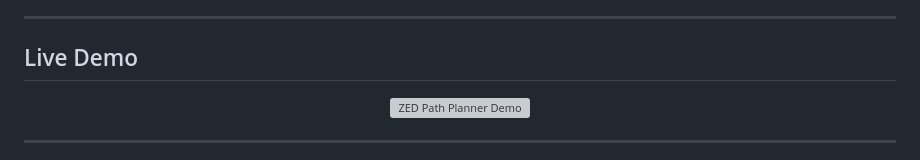
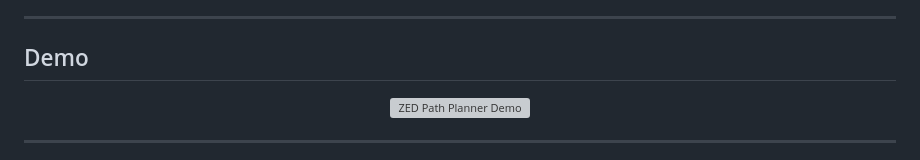
Before and after one commit to enrabbani/VEX-ZED-Path-Planner, a Markdown page: README.md, the part around the change. Rendered like a GitHub page; grey boxes are pictures that could not be loaded.

```diff
--- a/README.md
+++ b/README.md
@@ -54,7 +54,7 @@ A **visual path planning tool** designed for VEX V5 teams to easily create, edit
 
 ---
 
-##  Live Demo
+## Demo
 
 <p align="center">
   <img src="docs/assets/ZED-DEMO.gif" alt="ZED Path Planner Demo" width="700" />
```
